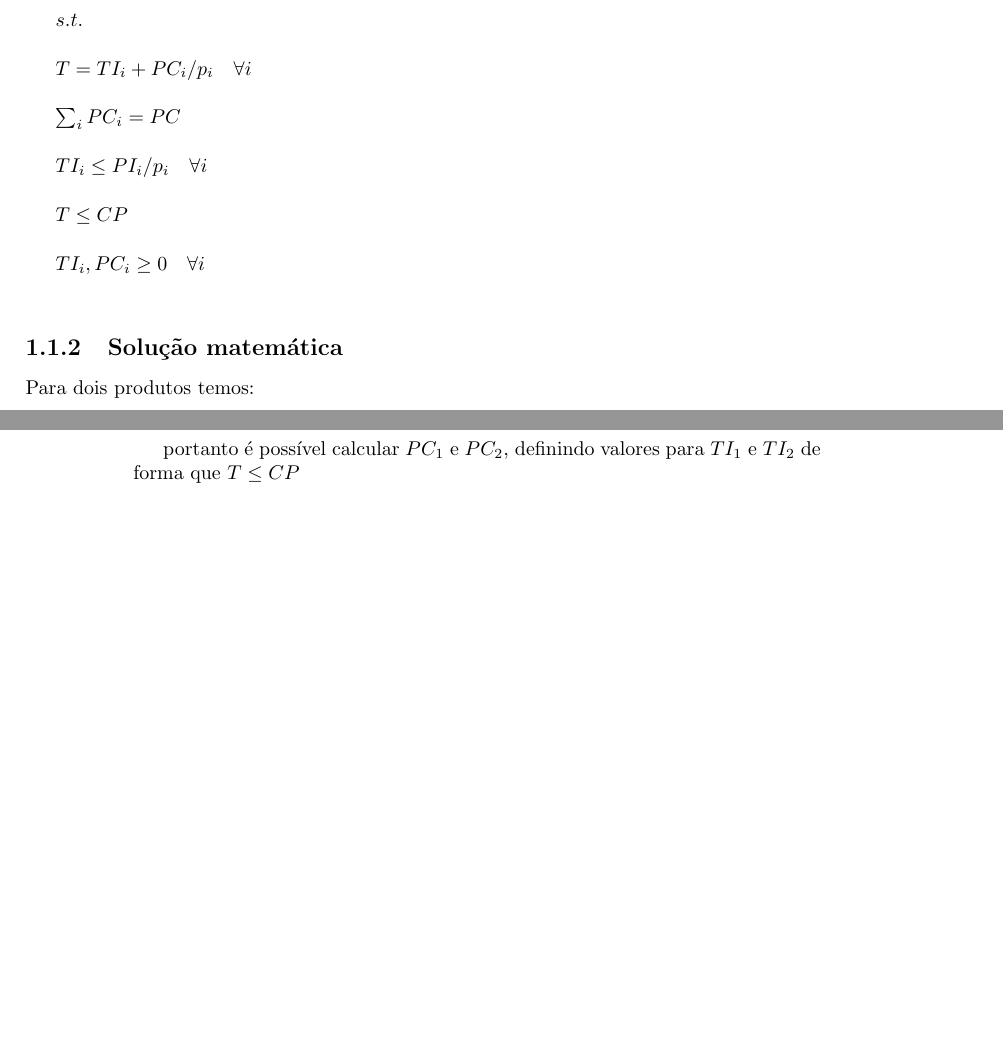
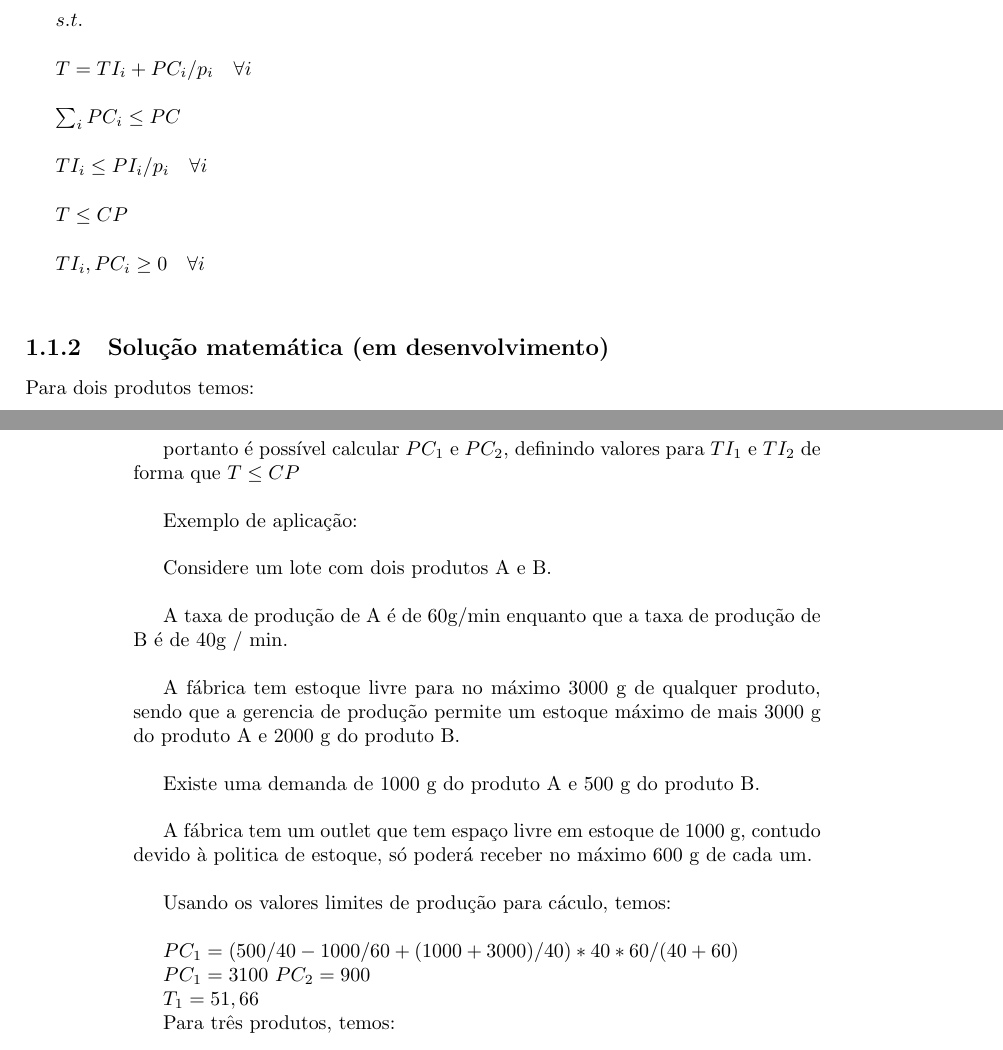
Before and after one commit to tbfraga/project-combinatorial-optimization-problems, a LaTeX book (book_pt/(2023) Fraga.tex): two parts of pages 5 and 6 of 6, joined at a grey line, cut so that both start at the same text, the shorter picture padded with empty space. Compiled offline with pdfLaTeX.

Commit message:
updating BPTDP

```diff
--- a/book_pt/(2023) Fraga.tex
+++ b/book_pt/(2023) Fraga.tex
@@ -172,7 +172,7 @@ $s.t.$ \\
 
 $T = TI_{i} + PC_i/p_i \quad \forall i$ \\
 
-$\sum_i PC_i = PC$ \\
+$\sum_i PC_i \leq PC$ \\
 
 $TI_i \leq PI_i/p_i \quad \forall i$ \\
 
@@ -180,7 +180,7 @@ $T \leq CP$ \\
 
 $TI_i, PC_i \geq 0 \quad \forall i$ \\
 
-\subsection{Solução matemática}
+\subsection{Solução matemática (em desenvolvimento)}
 
 Para dois produtos temos: \\
 
@@ -198,8 +198,32 @@ $(p_1 + p_2) PC_1 = (TI_{2} - TI_{1} + PC/p_2)*p_1*p_2$ \\
 
 $PC_1 = (TI_{2} - TI_{1} + PC/p_2)*p_1p_2/(p_1 + p_2) $ \\
 
+portanto é possível calcular $PC_1$ e $PC_2$, definindo valores para $TI_1$ e $TI_2$ de forma que $T \leq CP$ \\
 
-portanto é possível calcular $PC_1$ e $PC_2$, definindo valores para $TI_1$ e $TI_2$ de forma que $T \leq CP$ \\
+Exemplo de aplicação: \\
+
+Considere um lote com dois produtos A e B. \\
+
+A taxa de produção de A é de 60g/min enquanto que a taxa de produção de B é de 40g / min. \\
+
+A fábrica tem estoque livre para no máximo 3000 g de qualquer produto, sendo que a gerencia de produção permite um estoque máximo de mais 3000 g do produto A e 2000 g do produto B. \\
+
+Existe uma demanda de 1000 g do produto A e 500 g do produto B. \\
+
+A fábrica tem um outlet que tem espaço livre em estoque de 1000 g, contudo devido à politica de estoque, só poderá receber no máximo 600 g de cada um. \\
+
+Usando os valores limites de produção para cáculo, temos: \\
+
+$PC_1 = (500/40 - 1000/60 + (1000 + 3000)/40) * 40*60/(40+60)$
+
+$PC_1 = 3100$
+$PC_2 = 900$
+
+$T_1 = 51,66$
+
+Para três produtos, temos:
+
+
 
 %\bibliographystyle{acm}
 %\bibliography{Bibliography/BibFile}
```
Also changed, not shown: book_pt/(2023) Fraga.pdf.
